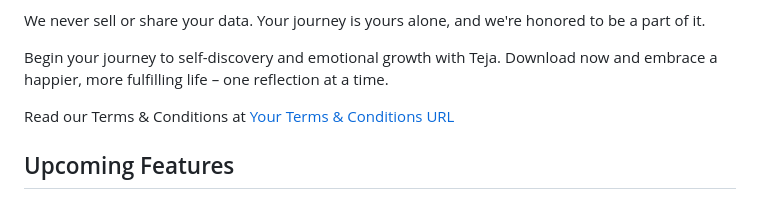
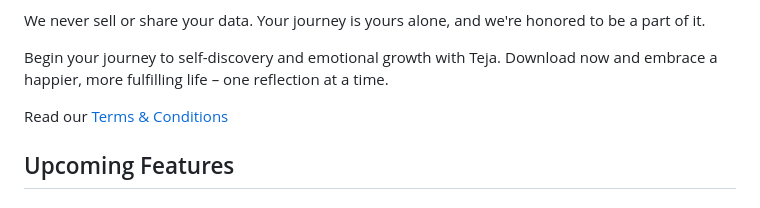
Before and after one commit to teja-app/teja, a Markdown page: README.md, the part around the change. Rendered like a GitHub page.

Commit message:
Terms and Condition Improved

```diff
--- a/README.md
+++ b/README.md
@@ -57,7 +57,7 @@ We never sell or share your data. Your journey is yours alone, and we're honored
 
 Begin your journey to self-discovery and emotional growth with Teja. Download now and embrace a happier, more fulfilling life – one reflection at a time.
 
-Read our Terms & Conditions at [Your Terms & Conditions URL](https://teja.app/terms)
+Read our [Terms & Conditions](https://teja.app/terms)
 
 ## Upcoming Features
 
```
